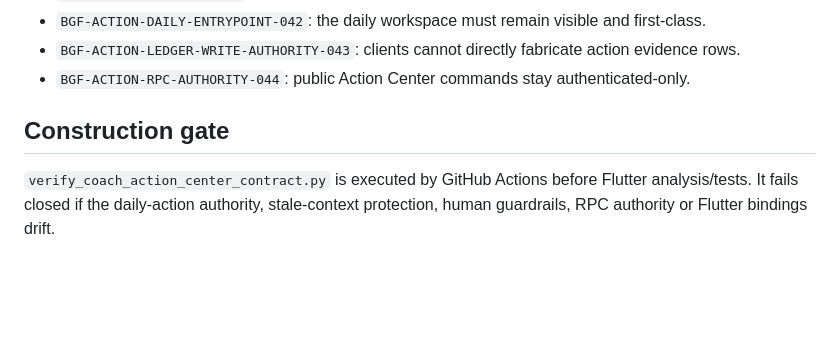
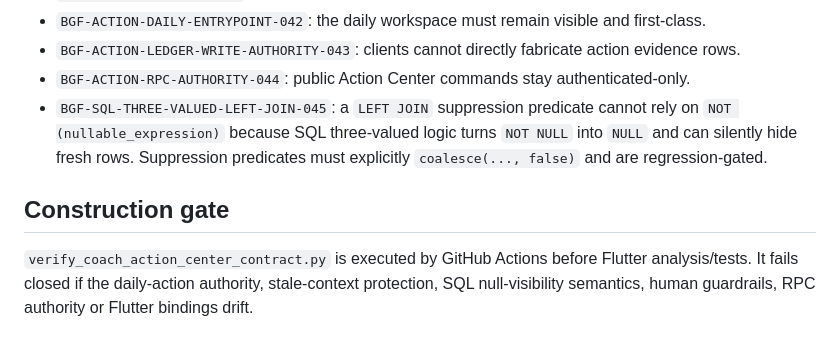
Before and after one commit to ProjetosCosaNostra/FitNexus_Coach_BlackGold, a Markdown page: docs/STAGE14_COACH_ACTION_CENTER.md, the part around the change. Rendered like a GitHub page; blank space fills up the shorter version.

Commit message:
Document Action Center SQL null visibility failure class

```diff
--- a/docs/STAGE14_COACH_ACTION_CENTER.md
+++ b/docs/STAGE14_COACH_ACTION_CENTER.md
@@ -90,7 +90,8 @@ This makes the product answer the daily question first:
 - `BGF-ACTION-DAILY-ENTRYPOINT-042`: the daily workspace must remain visible and first-class.
 - `BGF-ACTION-LEDGER-WRITE-AUTHORITY-043`: clients cannot directly fabricate action evidence rows.
 - `BGF-ACTION-RPC-AUTHORITY-044`: public Action Center commands stay authenticated-only.
+- `BGF-SQL-THREE-VALUED-LEFT-JOIN-045`: a `LEFT JOIN` suppression predicate cannot rely on `NOT (nullable_expression)` because SQL three-valued logic turns `NOT NULL` into `NULL` and can silently hide fresh rows. Suppression predicates must explicitly `coalesce(..., false)` and are regression-gated.
 
 ## Construction gate
 
-`verify_coach_action_center_contract.py` is executed by GitHub Actions before Flutter analysis/tests. It fails closed if the daily-action authority, stale-context protection, human guardrails, RPC authority or Flutter bindings drift.
+`verify_coach_action_center_contract.py` is executed by GitHub Actions before Flutter analysis/tests. It fails closed if the daily-action authority, stale-context protection, SQL null-visibility semantics, human guardrails, RPC authority or Flutter bindings drift.
```
